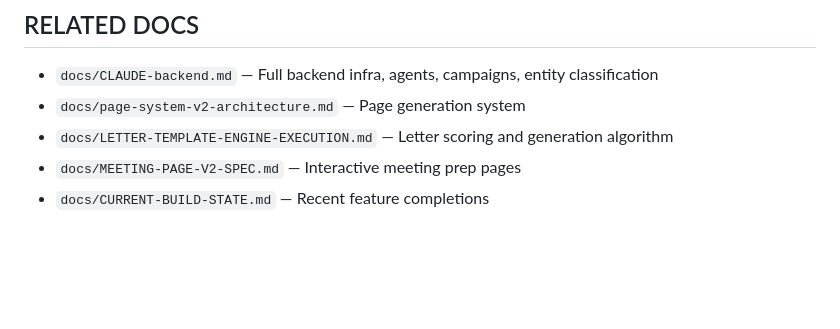
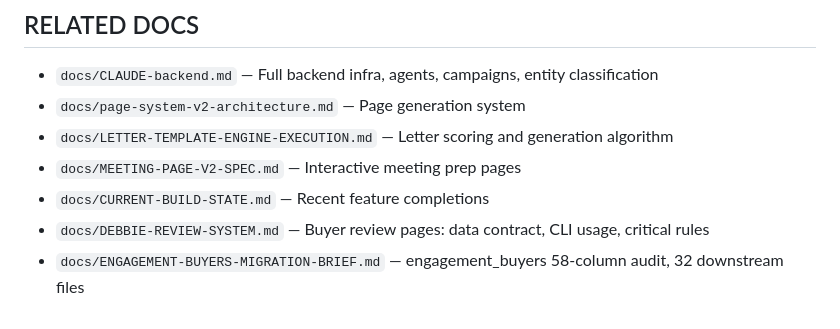
Before and after one commit to ewing-operating-system/master-crm-web, a Markdown page: CLAUDE.md, the part around the change. Drawn GitHub-style; blank space fills up the shorter version.

```diff
--- a/CLAUDE.md
+++ b/CLAUDE.md
@@ -171,3 +171,5 @@ before any widget scripts. Widgets read `window.__SUPABASE_URL` and `window.__SU
 - `docs/LETTER-TEMPLATE-ENGINE-EXECUTION.md` — Letter scoring and generation algorithm
 - `docs/MEETING-PAGE-V2-SPEC.md` — Interactive meeting prep pages
 - `docs/CURRENT-BUILD-STATE.md` — Recent feature completions
+- `docs/DEBBIE-REVIEW-SYSTEM.md` — Buyer review pages: data contract, CLI usage, critical rules
+- `docs/ENGAGEMENT-BUYERS-MIGRATION-BRIEF.md` — engagement_buyers 58-column audit, 32 downstream files
```
Also changed, not shown: docs/DEBBIE-REVIEW-SYSTEM.md (added, +138 -0 lines).
